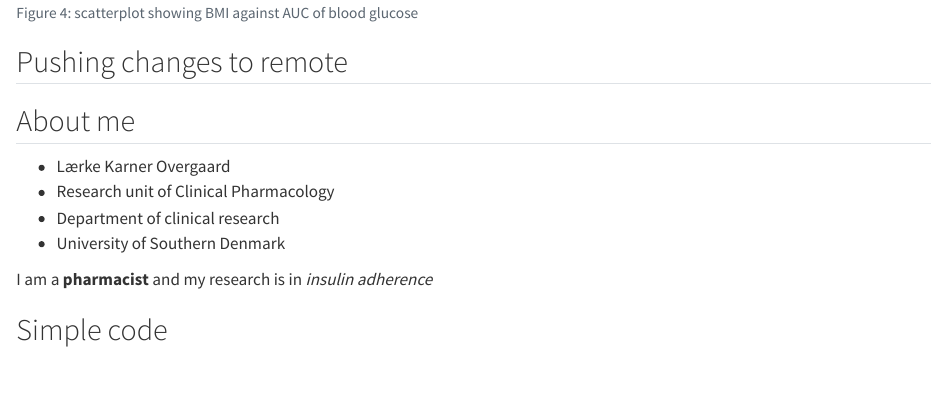
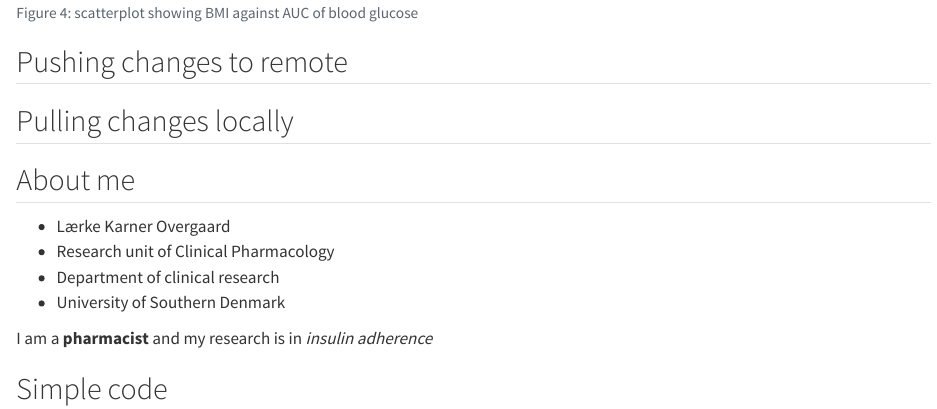
Before and after one commit to lko1802/LearningR, a Quarto document (docs/learning.qmd): the page in a window 1100 px wide, from 8190 px down. Rendered offline with R 4.5, knitr and Pandoc in place of Quarto, with nearby package versions; long lines of code are wrapped.

Commit message:
Update learning.qmd
Pulling locally tested

````diff
--- a/docs/learning.qmd
+++ b/docs/learning.qmd
@@ -100,7 +100,7 @@ ggplot(post_meal_data, aes(x = BMI, y = auc_pg)) +
 ```
 ## Pushing changes to remote
 
-
+## Pulling changes locally
 
 ## About me
 
````
